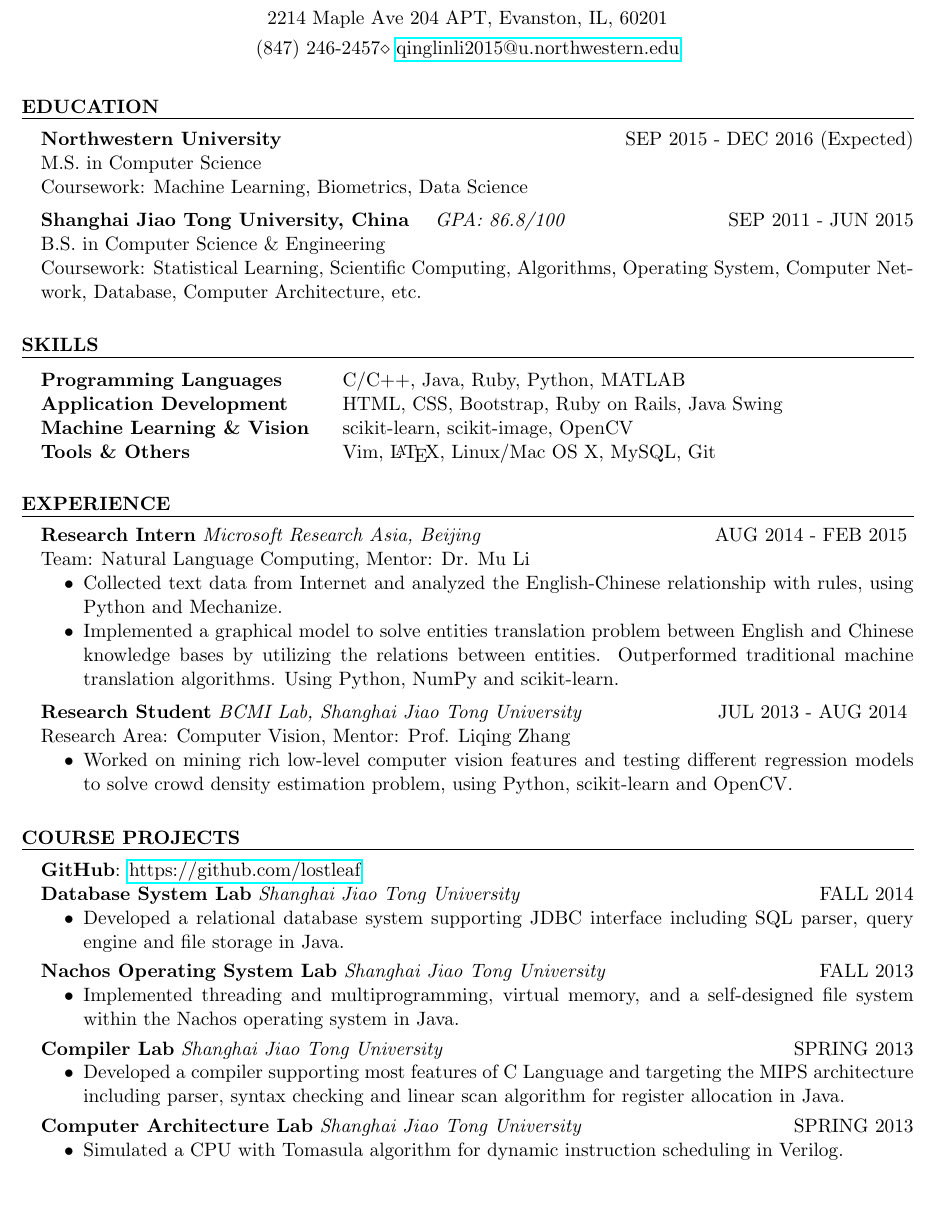
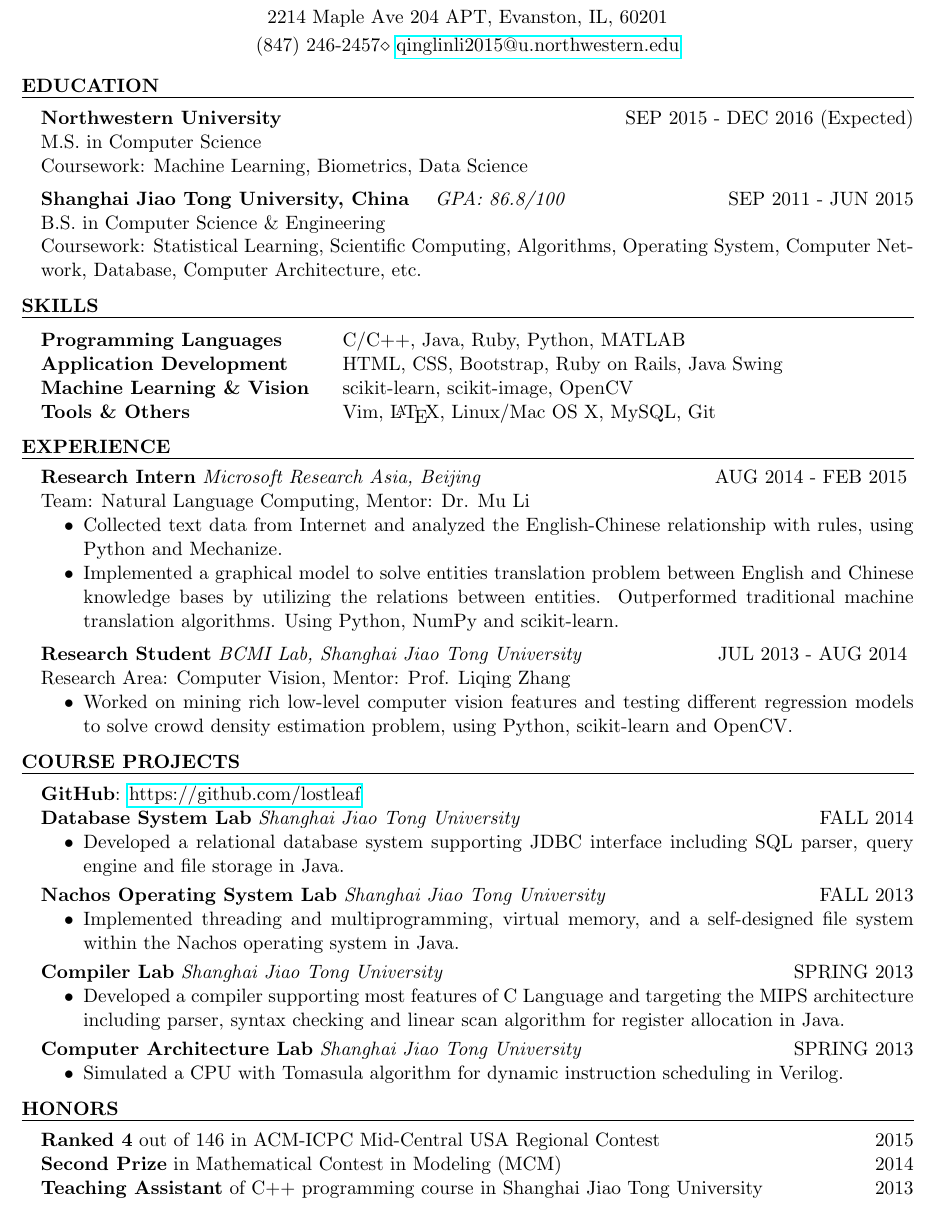
Before and after one commit to lostleaf/cv, a LaTeX CV (resume.tex): part of the page, cut so that both start at the same text. Compiled offline with pdfLaTeX.

Commit message:
add honors section back and add my acm grades

```diff
--- a/resume.tex
+++ b/resume.tex
@@ -37,7 +37,7 @@
 %----------------------------------------------------------------------------------------
 %	EDUCATION SECTION
 %----------------------------------------------------------------------------------------
-\vspace{10pt}
+%\vspace{10pt}
 
 \begin{rSection}{Education}
 \begin{rSubsection}{Northwestern University}{SEP 2015 - DEC 2016 (Expected)}{}\\
@@ -53,7 +53,7 @@ Coursework: Statistical Learning, Scientific Computing, Algorithms,  Operating S
 %----------------------------------------------------------------------------------------
 %	TECHNICAL STRENGTHS SECTION
 %----------------------------------------------------------------------------------------
-\vspace{10pt}
+%\vspace{10pt}
 
 \begin{rSection}{Skills}
 
@@ -91,7 +91,7 @@ Research Area: Computer Vision, Mentor: Prof. Liqing Zhang
 %----------------------------------------------------------------------------------------
 %	COURSE PROJECT EXPERIENCE SECTION
 %----------------------------------------------------------------------------------------
-\vspace{10pt}
+%\vspace{10pt}
 
 \begin{rSection}{Course Projects}{\begin{bf}GitHub\end{bf}: \href{https://github.com/lostleaf?tab=repositories}{https://github.com/lostleaf}}
 
@@ -120,13 +120,17 @@ Research Area: Computer Vision, Mentor: Prof. Liqing Zhang
 \end{rSubsection}
 
 \end{rSection}
-\vspace{10pt}
+%\vspace{10pt}
 %----------------------------------------------------------------------------------------
 %	AWARDS SECTION
 %----------------------------------------------------------------------------------------
 
 
-
+\begin{rSection}{Honors}
+\textbf{Ranked 4} out of 146 in ACM-ICPC Mid-Central USA Regional Contest \hfill 2015\\
+\textbf{Second Prize} in Mathematical Contest in Modeling (MCM) \hfill 2014\\
+\textbf{Teaching Assistant} of C++ programming course in Shanghai Jiao Tong University \hfill 2013\\
+\end{rSection}
 
 %----------------------------------------------------------------------------------------
 
```
Also changed, not shown: resume.pdf, resume.tex (2 more changed lines).
